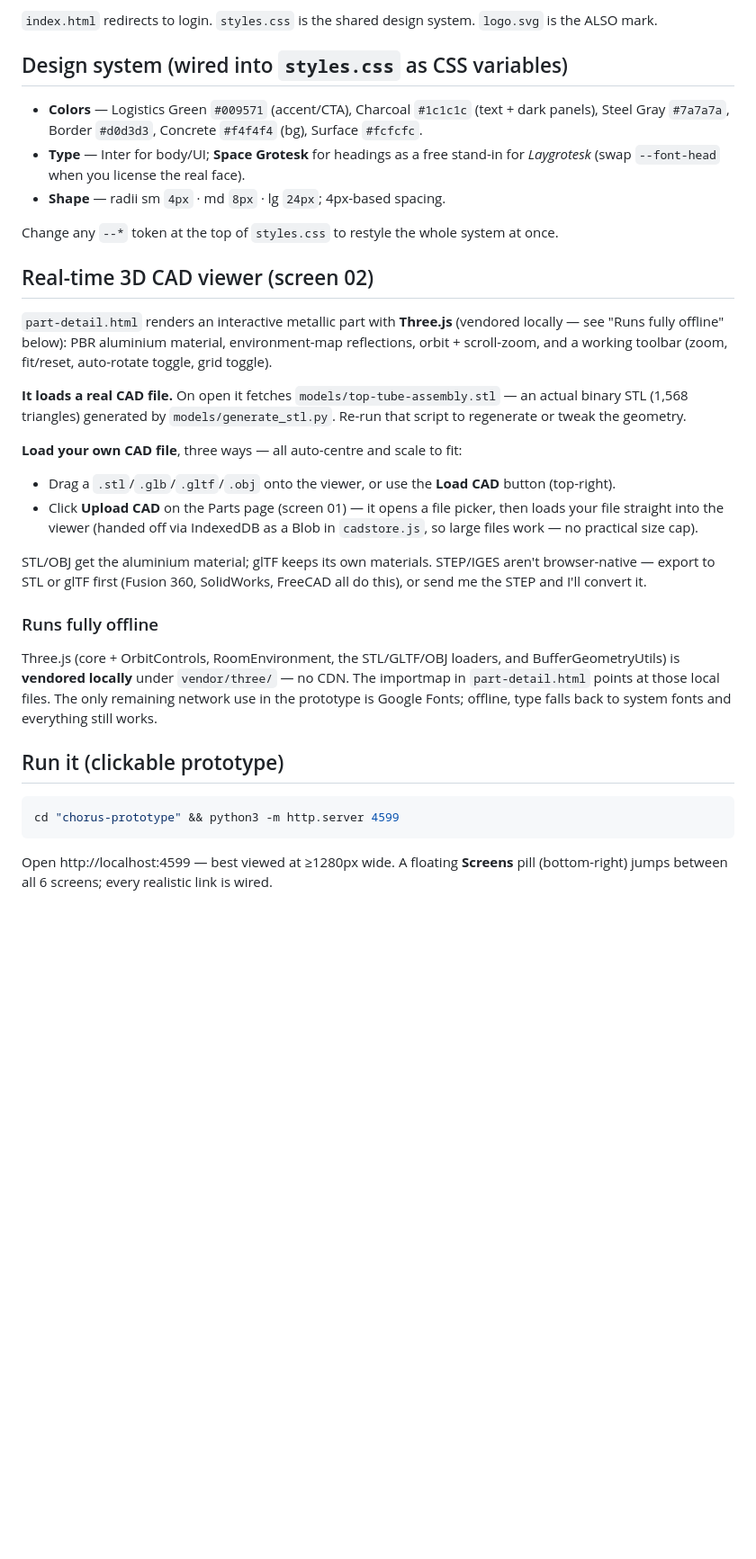
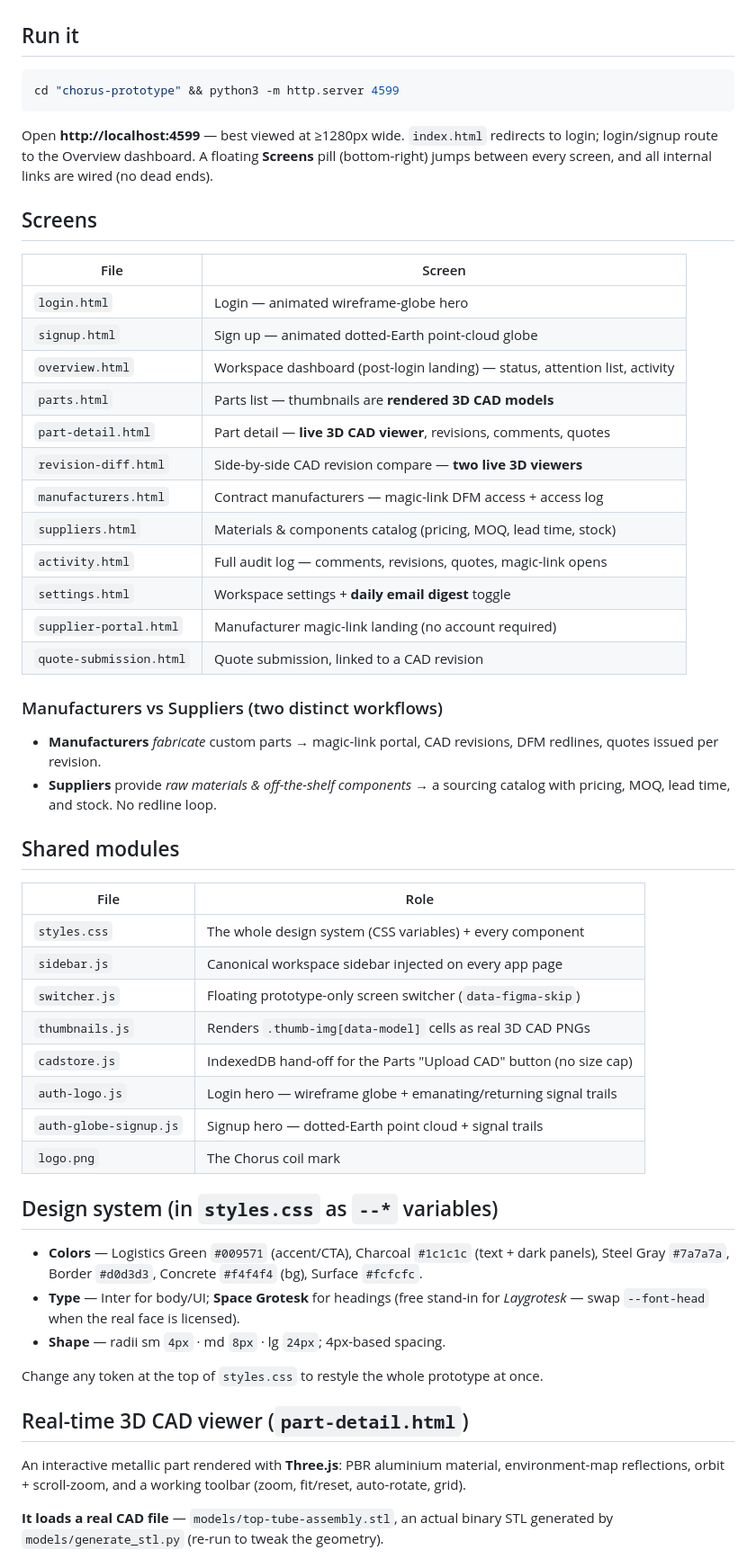
Before and after one commit to danyaeche/v0-prototype, a Markdown page: README.md, the part around one of its changes. Shown at 90% size. Rendered like a GitHub page; blank space fills up the shorter version.

````diff
--- a/README.md
+++ b/README.md
@@ -32,43 +13,58 @@ product; **ALSO** is the example customer account (Mathieu Kury, `mkury@also.com
-`index.html` redirects to login. `styles.css` is the shared design system. `logo.svg` is the
-ALSO mark.
-
-## Design system (wired into `styles.css` as CSS variables)
-- **Colors** — Logistics Green `#009571` (accent/CTA), Charcoal `#1c1c1c` (text + dark panels),
-  Steel Gray `#7a7a7a`, Border `#d0d3d3`, Concrete `#f4f4f4` (bg), Surface `#fcfcfc`.
-- **Type** — Inter for body/UI; **Space Grotesk** for headings as a free stand-in for
-  *Laygrotesk* (swap `--font-head` when you license the real face).
-- **Shape** — radii sm `4px` · md `8px` · lg `24px`; 4px-based spacing.
-
-Change any `--*` token at the top of `styles.css` to restyle the whole system at once.
-
-## Real-time 3D CAD viewer (screen 02)
-`part-detail.html` renders an interactive metallic part with **Three.js** (vendored locally —
-see "Runs fully offline" below): PBR aluminium material, environment-map reflections,
-orbit + scroll-zoom, and a working toolbar (zoom, fit/reset, auto-rotate toggle, grid toggle).
-
-**It loads a real CAD file.** On open it fetches `models/top-tube-assembly.stl` — an actual
-binary STL (1,568 triangles) generated by `models/generate_stl.py`. Re-run that script to
-regenerate or tweak the geometry.
-
-**Load your own CAD file**, three ways — all auto-centre and scale to fit:
-- Drag a `.stl`/`.glb`/`.gltf`/`.obj` onto the viewer, or use the **Load CAD** button (top-right).
-- Click **Upload CAD** on the Parts page (screen 01) — it opens a file picker, then loads your
-  file straight into the viewer (handed off via IndexedDB as a Blob in `cadstore.js`, so large
-  files work — no practical size cap).
-
-STL/OBJ get the aluminium material; glTF keeps its own materials. STEP/IGES aren't
-browser-native — export to STL or glTF first (Fusion 360, SolidWorks, FreeCAD all do this),
-or send me the STEP and I'll convert it.
-
-### Runs fully offline
-Three.js (core + OrbitControls, RoomEnvironment, the STL/GLTF/OBJ loaders, and
-BufferGeometryUtils) is **vendored locally** under `vendor/three/` — no CDN. The importmap in
-`part-detail.html` points at those local files. The only remaining network use in the prototype
-is Google Fonts; offline, type falls back to system fonts and everything still works.
-
-## Run it (clickable prototype)
+## Run it
 ```bash
 cd "chorus-prototype" && python3 -m http.server 4599
 ```
-Open http://localhost:4599 — best viewed at ≥1280px wide. A floating **Screens** pill
-(bottom-right) jumps between all 6 screens; every realistic link is wired.
+Open **http://localhost:4599** — best viewed at ≥1280px wide. `index.html` redirects to login;
+login/signup route to the Overview dashboard. A floating **Screens** pill (bottom-right) jumps
+between every screen, and all internal links are wired (no dead ends).
+
+## Screens
+| File | Screen |
+|---|---|
+| `login.html` | Login — animated wireframe-globe hero |
+| `signup.html` | Sign up — animated dotted-Earth point-cloud globe |
+| `overview.html` | Workspace dashboard (post-login landing) — status, attention list, activity |
+| `parts.html` | Parts list — thumbnails are **rendered 3D CAD models** |
+| `part-detail.html` | Part detail — **live 3D CAD viewer**, revisions, comments, quotes |
+| `revision-diff.html` | Side-by-side CAD revision compare — **two live 3D viewers** |
+| `manufacturers.html` | Contract manufacturers — magic-link DFM access + access log |
+| `suppliers.html` | Materials & components catalog (pricing, MOQ, lead time, stock) |
+| `activity.html` | Full audit log — comments, revisions, quotes, magic-link opens |
+| `settings.html` | Workspace settings + **daily email digest** toggle |
+| `supplier-portal.html` | Manufacturer magic-link landing (no account required) |
+| `quote-submission.html` | Quote submission, linked to a CAD revision |
+
+### Manufacturers vs Suppliers (two distinct workflows)
+- **Manufacturers** *fabricate* custom parts → magic-link portal, CAD revisions, DFM redlines,
+  quotes issued per revision.
+- **Suppliers** provide *raw materials & off-the-shelf components* → a sourcing catalog with
+  pricing, MOQ, lead time, and stock. No redline loop.
+
+## Shared modules
+| File | Role |
+|---|---|
+| `styles.css` | The whole design system (CSS variables) + every component |
+| `sidebar.js` | Canonical workspace sidebar injected on every app page |
+| `switcher.js` | Floating prototype-only screen switcher (`data-figma-skip`) |
+| `thumbnails.js` | Renders `.thumb-img[data-model]` cells as real 3D CAD PNGs |
+| `cadstore.js` | IndexedDB hand-off for the Parts "Upload CAD" button (no size cap) |
+| `auth-logo.js` | Login hero — wireframe globe + emanating/returning signal trails |
+| `auth-globe-signup.js` | Signup hero — dotted-Earth point cloud + signal trails |
+| `logo.png` | The Chorus coil mark |
+
+## Design system (in `styles.css` as `--*` variables)
+- **Colors** — Logistics Green `#009571` (accent/CTA), Charcoal `#1c1c1c` (text + dark panels),
+  Steel Gray `#7a7a7a`, Border `#d0d3d3`, Concrete `#f4f4f4` (bg), Surface `#fcfcfc`.
+- **Type** — Inter for body/UI; **Space Grotesk** for headings (free stand-in for *Laygrotesk* —
+  swap `--font-head` when the real face is licensed).
+- **Shape** — radii sm `4px` · md `8px` · lg `24px`; 4px-based spacing.
+
+Change any token at the top of `styles.css` to restyle the whole prototype at once.
+
+## Real-time 3D CAD viewer (`part-detail.html`)
+An interactive metallic part rendered with **Three.js**: PBR aluminium material, environment-map
+reflections, orbit + scroll-zoom, and a working toolbar (zoom, fit/reset, auto-rotate, grid).
+
+**It loads a real CAD file** — `models/top-tube-assembly.stl`, an actual binary STL generated by
+`models/generate_stl.py` (re-run to tweak the geometry).
+
````
Also changed, not shown: other parts of README.md (+41 -35 lines).
